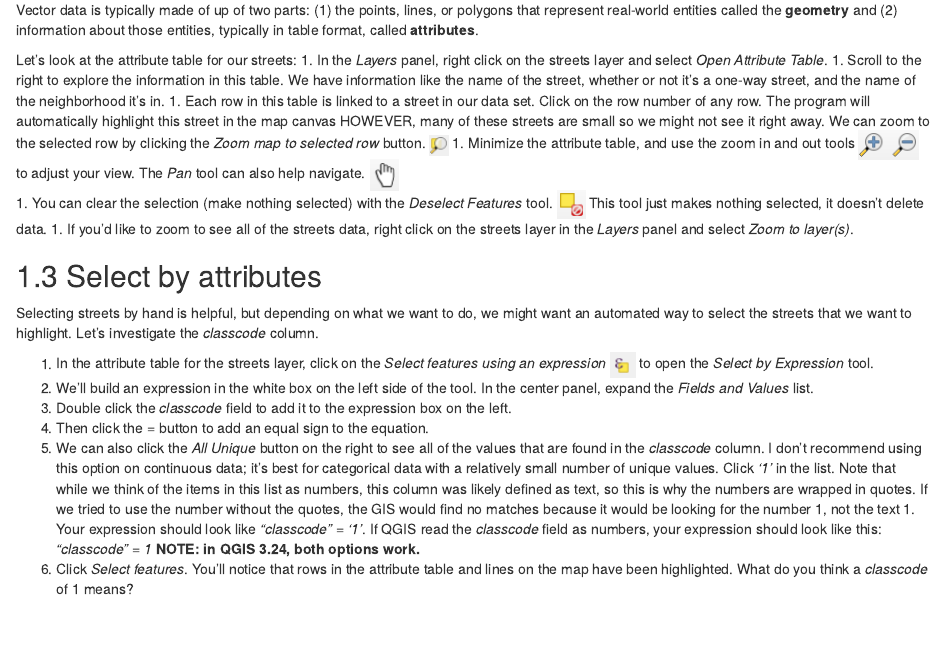
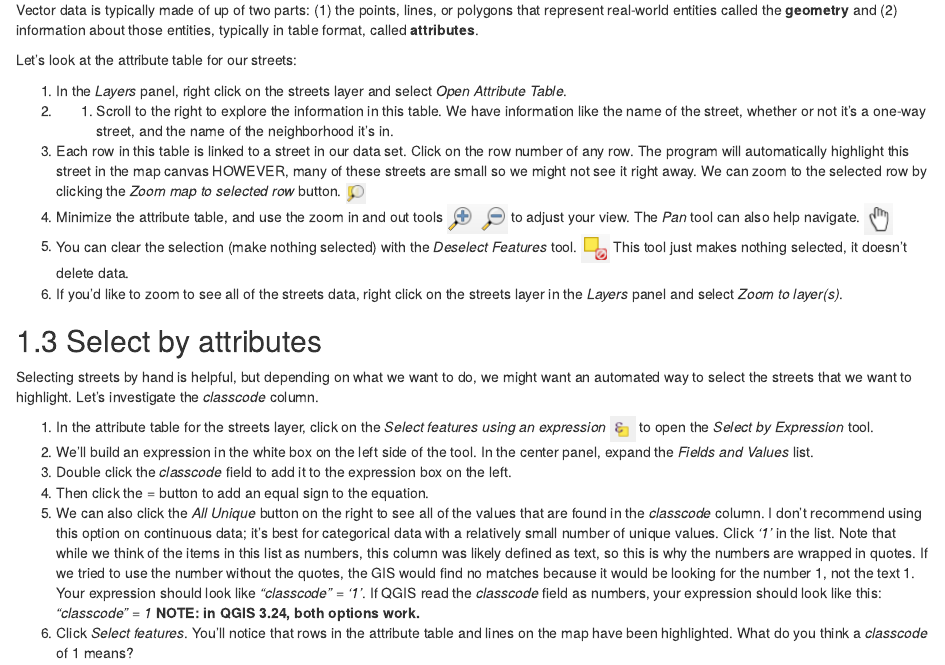
Before and after one commit to ucdavisdatalab/Intro-to-Desktop-GIS-with-QGIS, an R Markdown document (10_Working-with-Vector-Data.Rmd): the page in a window 1100 px wide, from 510 px down. Rendered offline with R 4.5, knitr and Pandoc, with nearby package versions; drawn as R Markdown's standard HTML page in place of the format the file asks for.

Commit message:
Update 10_Working-with-Vector-Data.Rmd

```diff
--- a/10_Working-with-Vector-Data.Rmd
+++ b/10_Working-with-Vector-Data.Rmd
@@ -17,12 +17,13 @@ Your street layer is loaded by default with a randomly selected color.  Let's st
 Vector data is typically made of up of two parts: (1) the points, lines, or polygons that represent real-world entities called the **geometry** and (2) information about those entities, typically in table format, called **attributes**.
 
 Let's look at the attribute table for our streets:
+
 1. In the *Layers* panel, right click on the streets layer and select *Open Attribute Table*.
-1. Scroll to the right to explore the information in this table.  We have information like the name of the street, whether or not it's a one-way street, and the name of the neighborhood it's in.
-1. Each row in this table is linked to a street in our data set.  Click on the row number of any row.  The program will automatically highlight this street in the map canvas HOWEVER, many of these streets are small so we might not see it right away.  We can zoom to the selected row by clicking the *Zoom map to selected row* button. ![alt text](./images/Tool_ZoomToSelection.PNG "Zoom to selection tool.")
-1. Minimize the attribute table, and use the zoom in and out tools ![alt text](./images/Tool_ZoomInOut.PNG "Zoom in and out tools.") to adjust your view.  The *Pan* tool can also help navigate. ![alt text](./images/Tool_Pan.PNG "Pan tool.")
-1. You can clear the selection (make nothing selected) with the *Deselect Features* tool.  ![alt text](./images/Tool_Deselect.PNG "Deselect tool")  This tool just makes nothing selected, it doesn't delete data.
-1. If you'd like to zoom to see all of the streets data, right click on the streets layer in the *Layers* panel and select *Zoom to layer(s)*.
+2. 1. Scroll to the right to explore the information in this table.  We have information like the name of the street, whether or not it's a one-way street, and the name of the neighborhood it's in.
+3. Each row in this table is linked to a street in our data set.  Click on the row number of any row.  The program will automatically highlight this street in the map canvas HOWEVER, many of these streets are small so we might not see it right away.  We can zoom to the selected row by clicking the *Zoom map to selected row* button. ![alt text](./images/Tool_ZoomToSelection.PNG "Zoom to selection tool.")
+4. Minimize the attribute table, and use the zoom in and out tools ![alt text](./images/Tool_ZoomInOut.PNG "Zoom in and out tools.") to adjust your view.  The *Pan* tool can also help navigate. ![alt text](./images/Tool_Pan.PNG "Pan tool.")
+5. You can clear the selection (make nothing selected) with the *Deselect Features* tool.  ![alt text](./images/Tool_Deselect.PNG "Deselect tool")  This tool just makes nothing selected, it doesn't delete data.
+6. If you'd like to zoom to see all of the streets data, right click on the streets layer in the *Layers* panel and select *Zoom to layer(s)*.
 
 ## Select by attributes
 Selecting streets by hand is helpful, but depending on what we want to do, we might want an automated way to select the streets that we want to highlight.  Let's investigate the *classcode* column.
```
